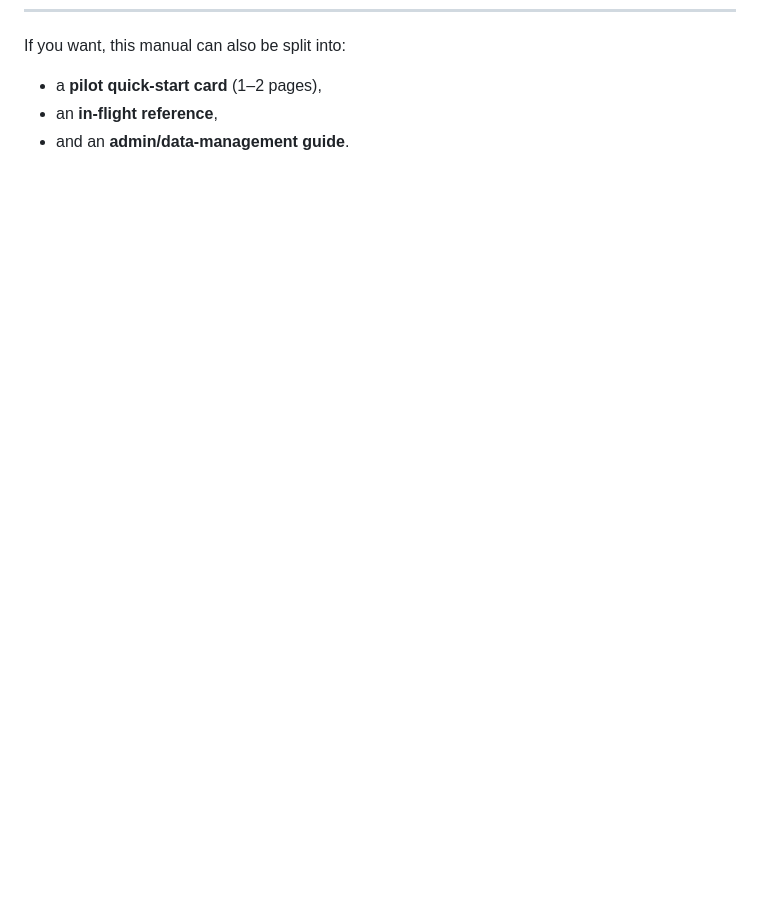
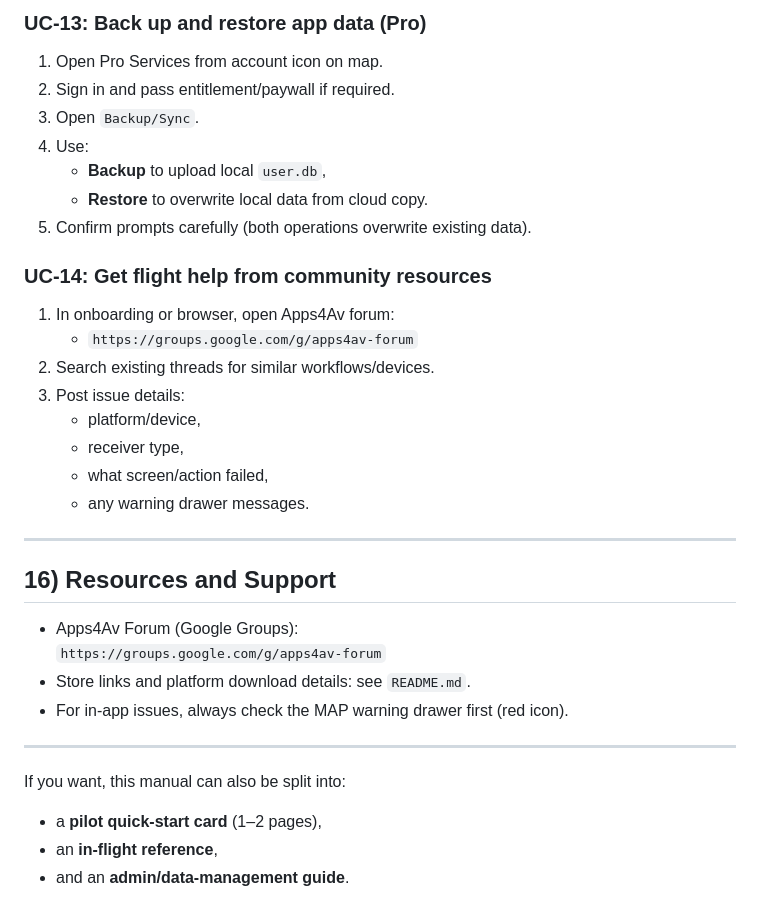
Before and after one commit to apps4av/avarex, a Markdown page: USER_MANUAL.md, the part around one of its changes. GitHub-like rendering; blank space fills up the shorter version.

```diff
--- a/USER_MANUAL.md
+++ b/USER_MANUAL.md
@@ -591,3 +722,35 @@ Possible issue items:
+### UC-13: Back up and restore app data (Pro)
+
+1. Open Pro Services from account icon on map.
+2. Sign in and pass entitlement/paywall if required.
+3. Open `Backup/Sync`.
+4. Use:
+   - **Backup** to upload local `user.db`,
+   - **Restore** to overwrite local data from cloud copy.
+5. Confirm prompts carefully (both operations overwrite existing data).
+
+### UC-14: Get flight help from community resources
+
+1. In onboarding or browser, open Apps4Av forum:
+   - `https://groups.google.com/g/apps4av-forum`
+2. Search existing threads for similar workflows/devices.
+3. Post issue details:
+   - platform/device,
+   - receiver type,
+   - what screen/action failed,
+   - any warning drawer messages.
+
+---
+
+## 16) Resources and Support
+
+- Apps4Av Forum (Google Groups):
+  `https://groups.google.com/g/apps4av-forum`
+- Store links and platform download details: see `README.md`.
+- For in-app issues, always check the MAP warning drawer first (red icon).
+
+---
+
 If you want, this manual can also be split into:
 
 - a **pilot quick-start card** (1–2 pages),
```
Also changed, not shown: other parts of USER_MANUAL.md (+131 -0 lines).
